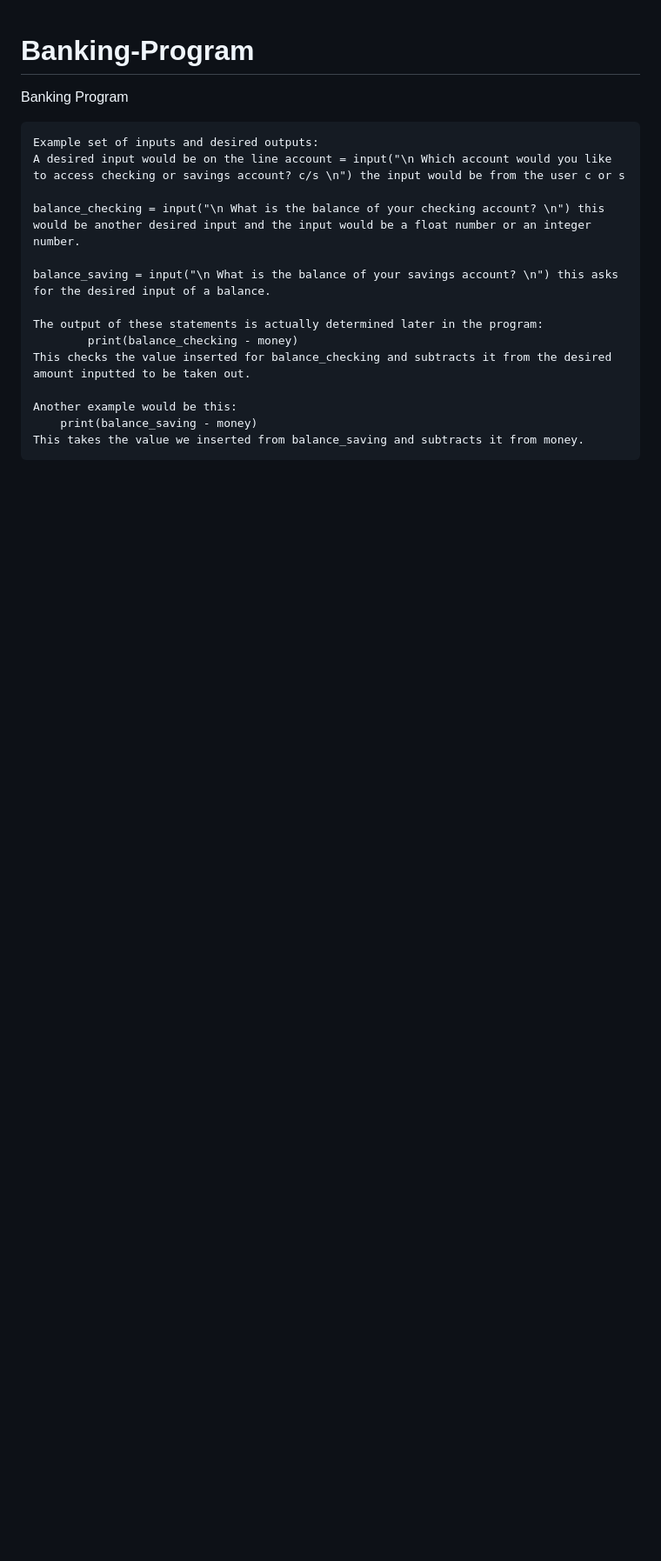
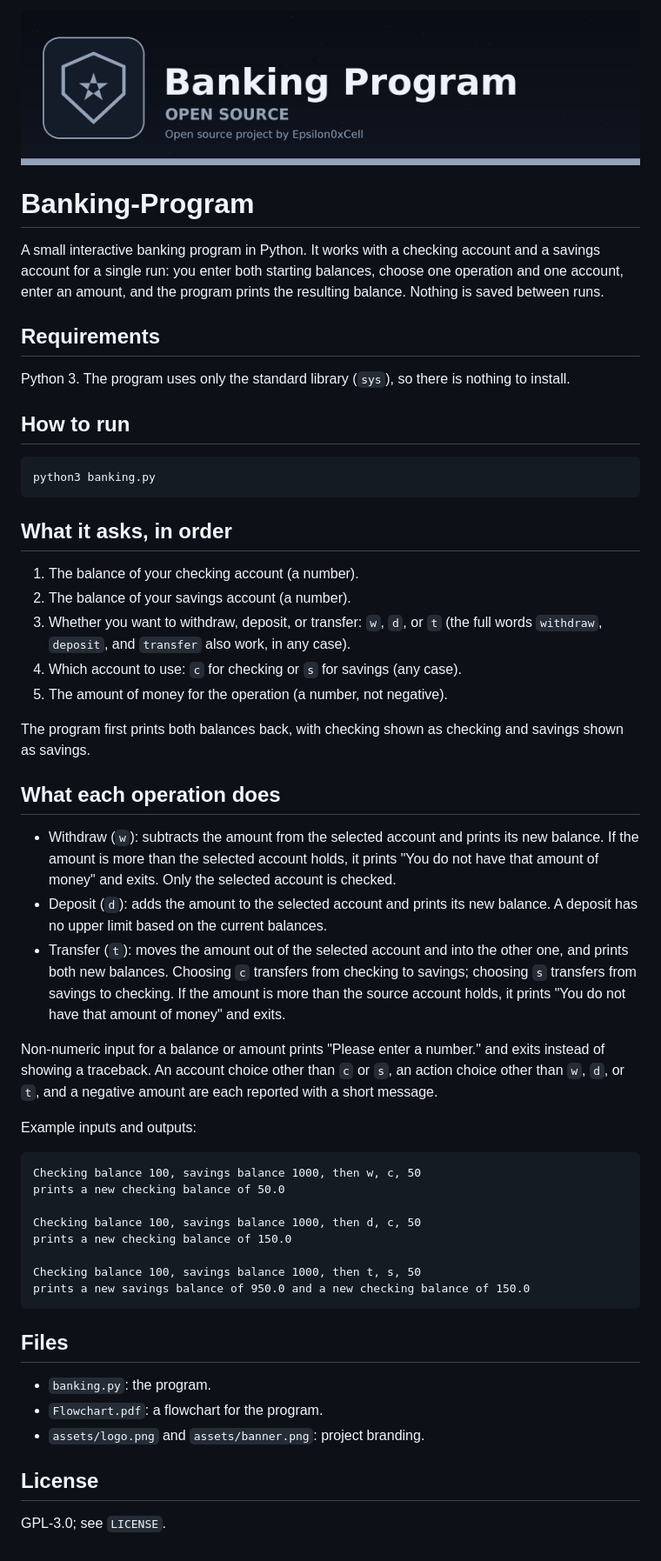
Before and after one commit to Epsilon0xCell/Banking-Program, a Markdown page: README.md, the part around the change. Shown at 87% size. GitHub-like rendering; pictures changed too: assets/banner.png (added); blank space fills up the shorter version.

````diff
--- a/README.md
+++ b/README.md
@@ -1,19 +1,56 @@
+![banner](assets/banner.png)
+
 # Banking-Program
-Banking Program
+
+A small interactive banking program in Python. It works with a checking account and a savings account for a single run: you enter both starting balances, choose one operation and one account, enter an amount, and the program prints the resulting balance. Nothing is saved between runs.
+
+## Requirements
+
+Python 3. The program uses only the standard library (`sys`), so there is nothing to install.
+
+## How to run
 
 ```
-Example set of inputs and desired outputs:
-A desired input would be on the line account = input("\n Which account would you like to access checking or savings account? c/s \n") the input would be from the user c or s
+python3 banking.py
+```
 
-balance_checking = input("\n What is the balance of your checking account? \n") this would be another desired input and the input would be a float number or an integer number.
+## What it asks, in order
 
-balance_saving = input("\n What is the balance of your savings account? \n") this asks for the desired input of a balance.
+1. The balance of your checking account (a number).
+2. The balance of your savings account (a number).
+3. Whether you want to withdraw, deposit, or transfer: `w`, `d`, or `t` (the full words `withdraw`, `deposit`, and `transfer` also work, in any case).
+4. Which account to use: `c` for checking or `s` for savings (any case).
+5. The amount of money for the operation (a number, not negative).
 
-The output of these statements is actually determined later in the program:
-        print(balance_checking - money)
-This checks the value inserted for balance_checking and subtracts it from the desired amount inputted to be taken out.
+The program first prints both balances back, with checking shown as checking and savings shown as savings.
 
-Another example would be this:
-	print(balance_saving - money)
-This takes the value we inserted from balance_saving and subtracts it from money.
+## What each operation does
+
+- Withdraw (`w`): subtracts the amount from the selected account and prints its new balance. If the amount is more than the selected account holds, it prints "You do not have that amount of money" and exits. Only the selected account is checked.
+- Deposit (`d`): adds the amount to the selected account and prints its new balance. A deposit has no upper limit based on the current balances.
+- Transfer (`t`): moves the amount out of the selected account and into the other one, and prints both new balances. Choosing `c` transfers from checking to savings; choosing `s` transfers from savings to checking. If the amount is more than the source account holds, it prints "You do not have that amount of money" and exits.
+
+Non-numeric input for a balance or amount prints "Please enter a number." and exits instead of showing a traceback. An account choice other than `c` or `s`, an action choice other than `w`, `d`, or `t`, and a negative amount are each reported with a short message.
+
+Example inputs and outputs:
+
 ```
+Checking balance 100, savings balance 1000, then w, c, 50
+prints a new checking balance of 50.0
+
+Checking balance 100, savings balance 1000, then d, c, 50
+prints a new checking balance of 150.0
+
+Checking balance 100, savings balance 1000, then t, s, 50
+prints a new savings balance of 950.0 and a new checking balance of 150.0
+```
+
+## Files
+
+- `banking.py`: the program.
+- `Flowchart.pdf`: a flowchart for the program.
+- `assets/logo.png` and `assets/banner.png`: project branding.
+
+## License
+
+GPL-3.0; see `LICENSE`.
````
Also changed, not shown: assets/logo.png (added), 1 other file.
